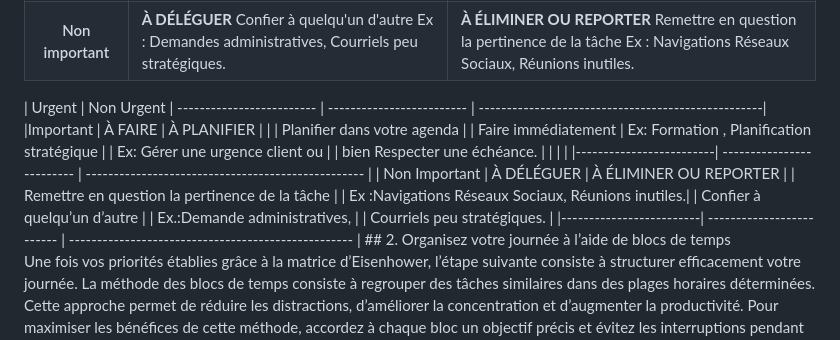
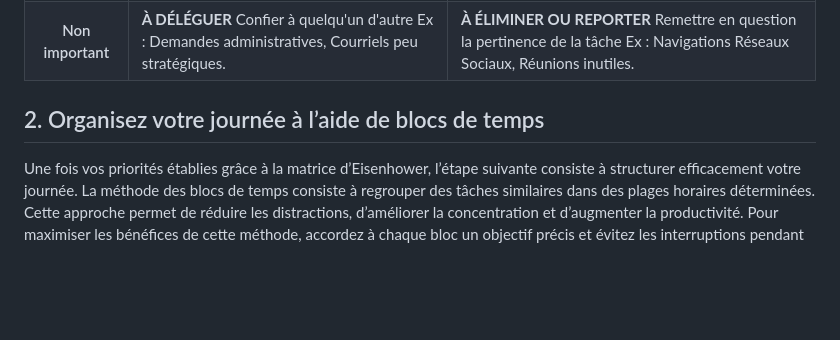
Before and after one commit to juliend2/elisacyr_com, a Markdown page: articles/astuces-organisation-temps.md, the part around the change. GitHub-like rendering; blank space fills up the shorter version.

```diff
--- a/articles/astuces-organisation-temps.md
+++ b/articles/astuces-organisation-temps.md
@@ -127,22 +127,8 @@ La matrice d’Eisenhower :
 </table>
 
 </body>
-</html>                       | Urgent                          | Non Urgent                                         |
-------------------------- | -------------------------       | ---------------------------------------------------|
-|Important                |  À FAIRE                        |  À PLANIFIER                                       |
-                          |                                 |  Planifier dans votre agenda                       |
-                          |  Faire immédiatement            |  Ex: Formation , Planification stratégique         |
-                          | Ex: Gérer une urgence client ou |
-                          | bien Respecter une échéance.    |
-|                         |                                 |
-|-------------------------| -------------------------       | -------------------------------------------------- |
-| Non Important           |    À DÉLÉGUER                   | À ÉLIMINER OU REPORTER                             |
-                                                            | Remettre en question la pertinence de la tâche     |
-                                                            | Ex :Navigations Réseaux Sociaux, Réunions inutiles.|
-                          |   Confier à quelqu’un d’autre   |
-                          |  Ex.:Demande administratives,   |
-                          |   Courriels peu stratégiques.   |
-|-------------------------| -------------------------       | --------------------------------------------------- |
+</html>
+
 ## 2. Organisez votre journée à l’aide de blocs de temps
 
 Une fois vos priorités établies grâce à la matrice d’Eisenhower, l’étape suivante consiste à structurer efficacement votre journée. La méthode des blocs de temps consiste à regrouper des tâches similaires dans des plages horaires déterminées. Cette approche permet de réduire les distractions, d’améliorer la concentration et d’augmenter la productivité. Pour maximiser les bénéfices de cette méthode, accordez à chaque bloc un objectif précis et évitez les interruptions pendant toute sa durée.
```
